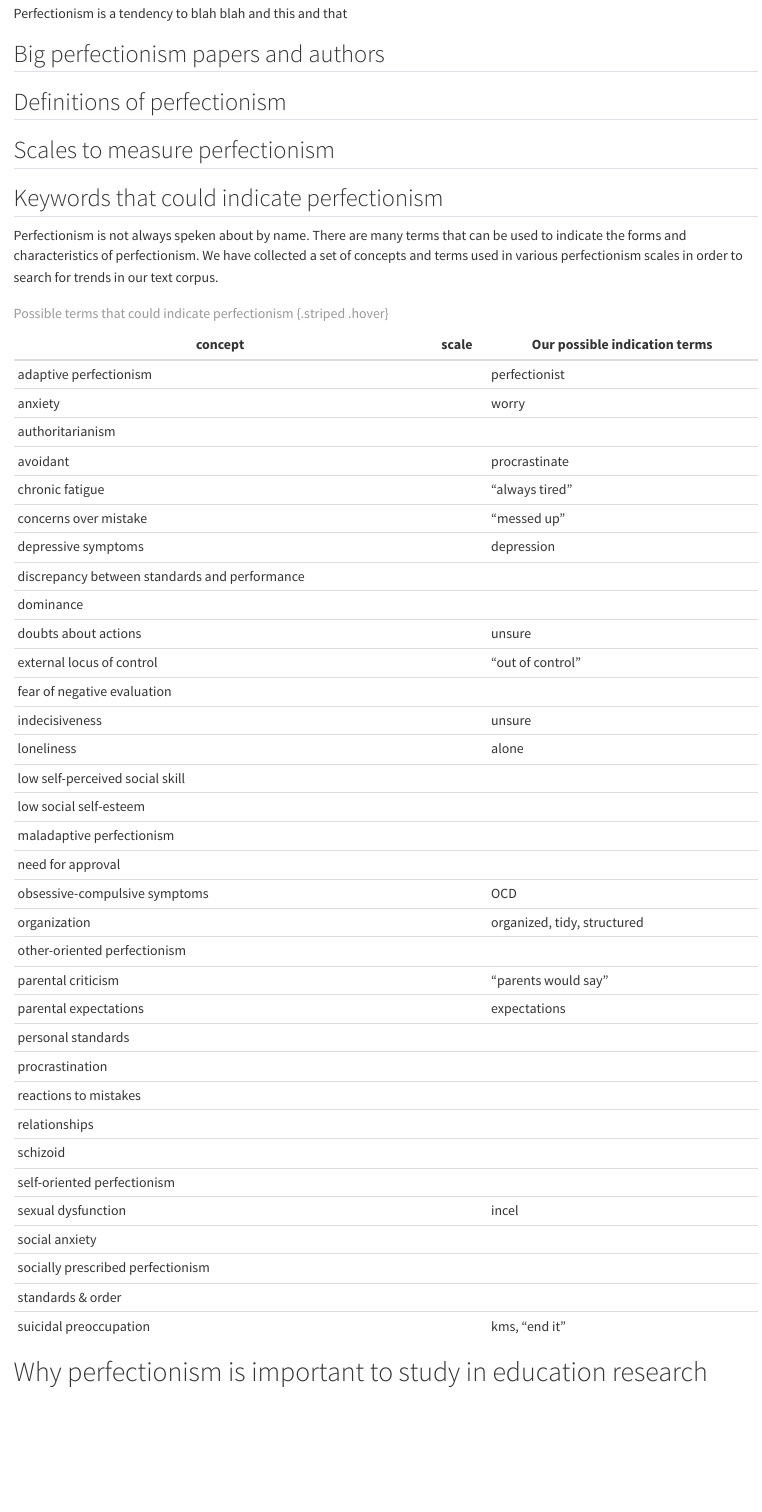
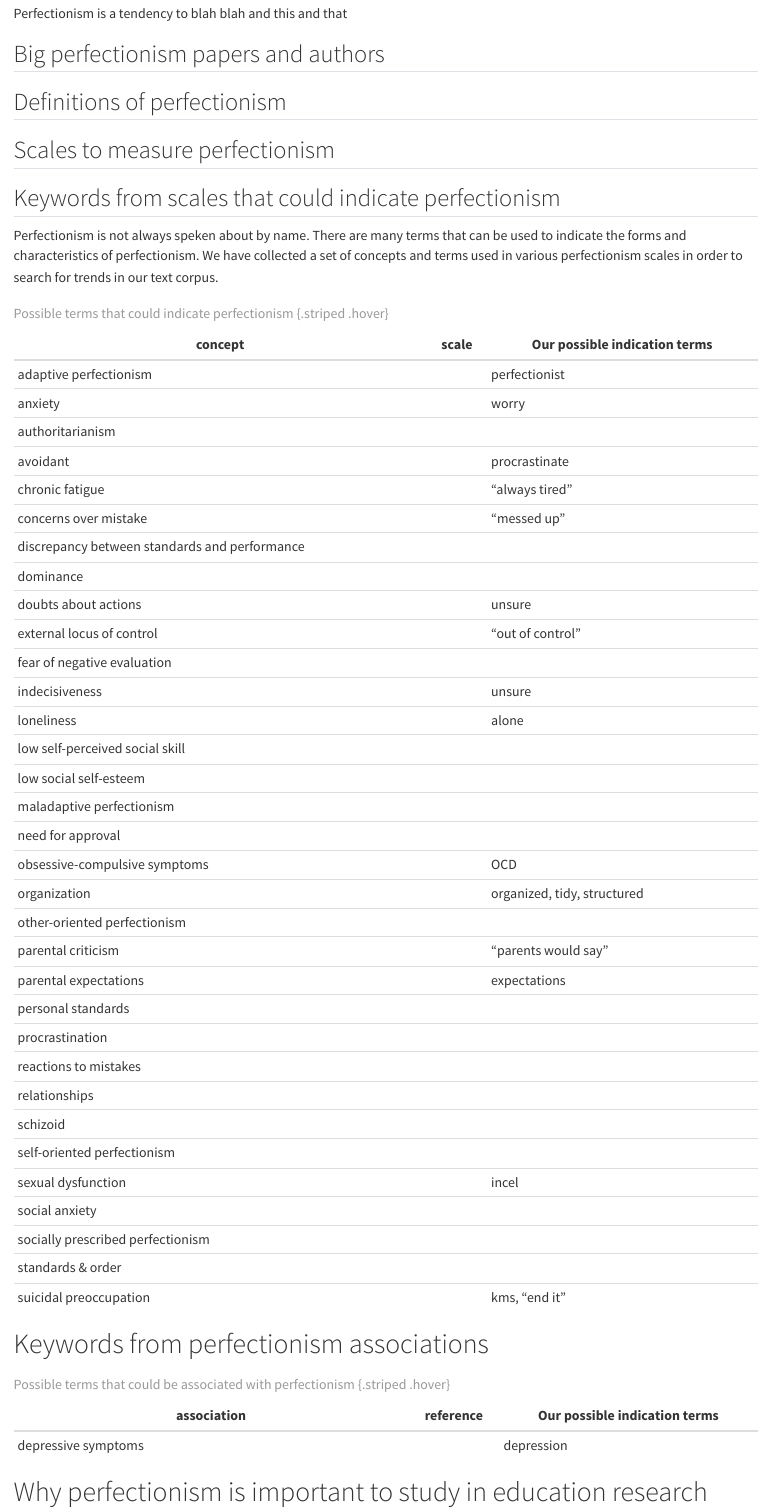
Before and after one commit to ransomts/perfectionism-explorations, a Quarto document (00-what-is-perfectionism.qmd): the page in a window 1100 px wide, from 60 px down. Rendered offline with R 4.5, knitr and Pandoc in place of Quarto, with nearby package versions.

Commit message:
split table

```diff
--- a/00-what-is-perfectionism.qmd
+++ b/00-what-is-perfectionism.qmd
@@ -8,7 +8,7 @@ Perfectionism is a tendency to blah blah and this and that
 
 ## Scales to measure perfectionism
 
-## Keywords that could indicate perfectionism
+## Keywords from scales that could indicate perfectionism
 
 Perfectionism is not always speken about by name. There are many terms that can be used to indicate the forms and characteristics of perfectionism. We have collected a set of concepts and terms used in various perfectionism scales in order to search for trends in our text corpus.
 
@@ -20,7 +20,6 @@ Perfectionism is not always speken about by name. There are many terms that can
 | avoidant                                      |       | procrastinate                 |
 | chronic fatigue                               |       | "always tired"                |
 | concerns over mistake                         |       | "messed up"                   |
-| depressive symptoms                           |       | depression                    |
 | discrepancy between standards and performance |       |                               |
 | dominance                                     |       |                               |
 | doubts about actions                          |       | unsure                        |
@@ -52,6 +51,15 @@ Perfectionism is not always speken about by name. There are many terms that can
 
 : Possible terms that could indicate perfectionism {.striped .hover}
 
+# Keywords from perfectionism associations
+
+| association                                   | reference | Our possible indication terms |
+|-----------------------------------------------|-----------|-------------------------------|
+| depressive symptoms                           |           | depression                    |
+
+: Possible terms that could be associated with perfectionism {.striped .hover}
+
+
 # Why perfectionism is important to study in education research
 
 # Why we care about online communities in education research
```
Also changed, not shown: docs/search.json, 1 other file.
